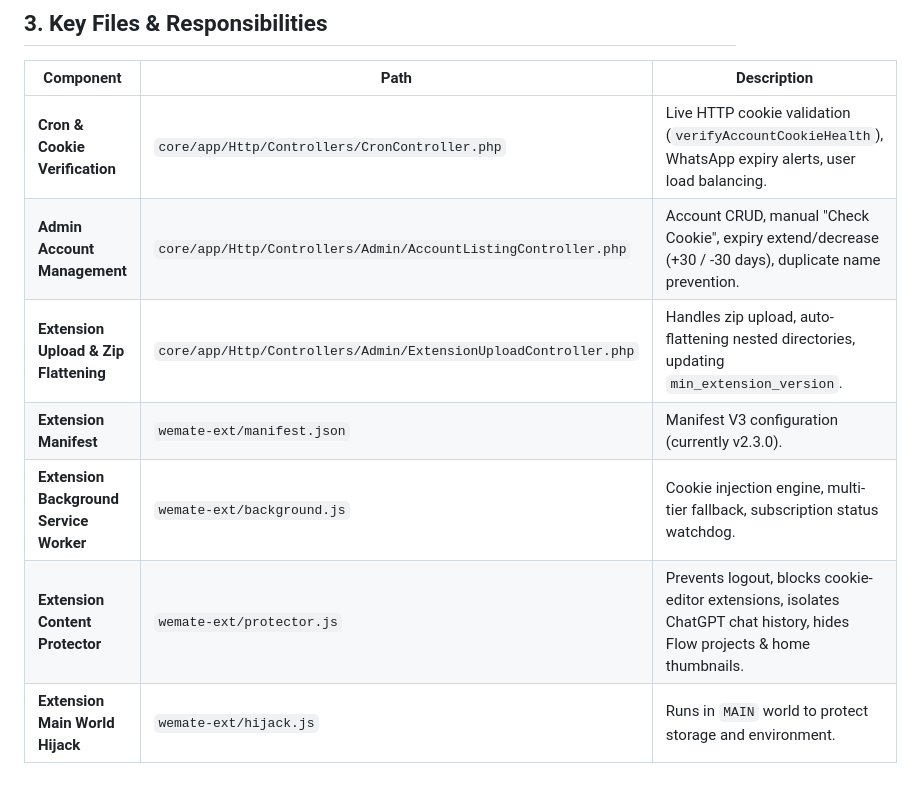
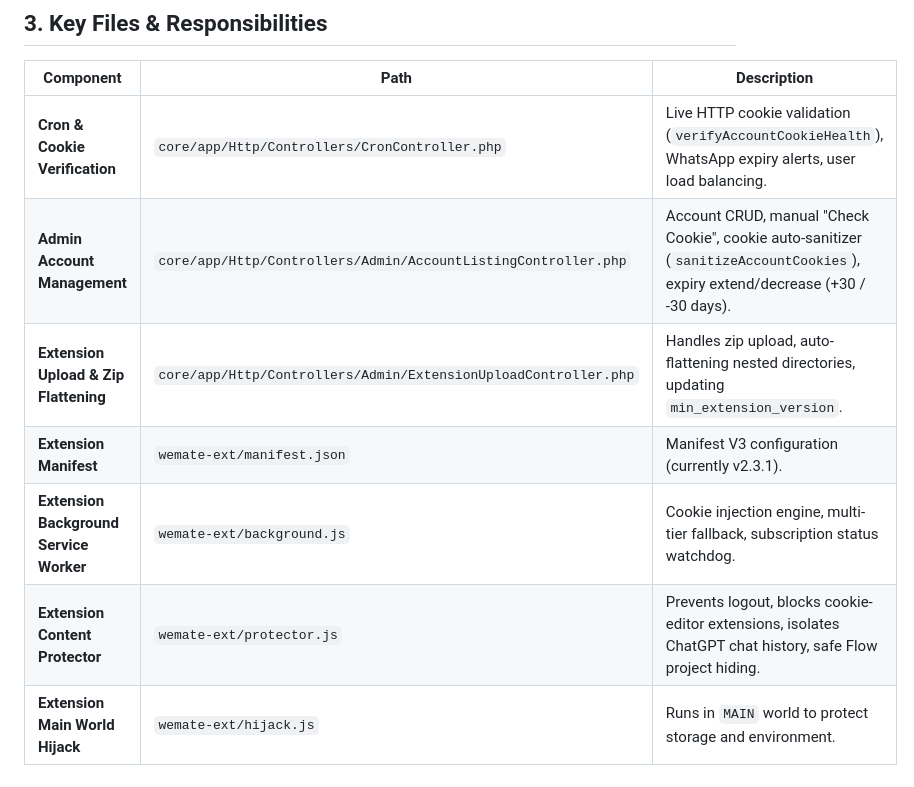
Before and after one commit to yasirraheel/shahabtech-pannel, a Markdown page: WEMATE_ARCHITECTURE_AND_CHANGES.md, the part around one of its changes. GitHub-like rendering.

```diff
--- a/WEMATE_ARCHITECTURE_AND_CHANGES.md
+++ b/WEMATE_ARCHITECTURE_AND_CHANGES.md
@@ -87,11 +118,11 @@
 | Component | Path | Description |
 |---|---|---|
 | **Cron & Cookie Verification** | `core/app/Http/Controllers/CronController.php` | Live HTTP cookie validation (`verifyAccountCookieHealth`), WhatsApp expiry alerts, user load balancing. |
-| **Admin Account Management** | `core/app/Http/Controllers/Admin/AccountListingController.php` | Account CRUD, manual "Check Cookie", expiry extend/decrease (+30 / -30 days), duplicate name prevention. |
+| **Admin Account Management** | `core/app/Http/Controllers/Admin/AccountListingController.php` | Account CRUD, manual "Check Cookie", cookie auto-sanitizer (`sanitizeAccountCookies`), expiry extend/decrease (+30 / -30 days). |
 | **Extension Upload & Zip Flattening** | `core/app/Http/Controllers/Admin/ExtensionUploadController.php` | Handles zip upload, auto-flattening nested directories, updating `min_extension_version`. |
-| **Extension Manifest** | `wemate-ext/manifest.json` | Manifest V3 configuration (currently v2.3.0). |
+| **Extension Manifest** | `wemate-ext/manifest.json` | Manifest V3 configuration (currently v2.3.1). |
 | **Extension Background Service Worker** | `wemate-ext/background.js` | Cookie injection engine, multi-tier fallback, subscription status watchdog. |
-| **Extension Content Protector** | `wemate-ext/protector.js` | Prevents logout, blocks cookie-editor extensions, isolates ChatGPT chat history, hides Flow projects & home thumbnails. |
+| **Extension Content Protector** | `wemate-ext/protector.js` | Prevents logout, blocks cookie-editor extensions, isolates ChatGPT chat history, safe Flow project hiding. |
 | **Extension Main World Hijack** | `wemate-ext/hijack.js` | Runs in `MAIN` world to protect storage and environment. |
 
 ---
```
Also changed, not shown: other parts of WEMATE_ARCHITECTURE_AND_CHANGES.md (+31 -0 lines).
